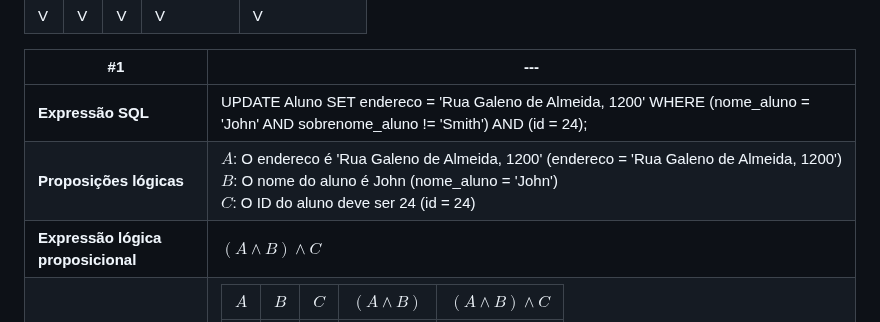
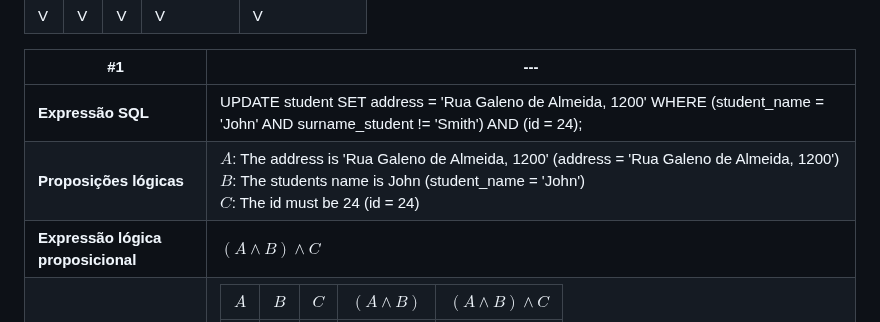
Before and after one commit to jjalmeidadev/diana, a Markdown page: documents/wad.md, the part around the change. GitHub-like rendering.

Commit message:
docs: english version of the first SQL query

```diff
--- a/documents/wad.md
+++ b/documents/wad.md
@@ -525,8 +525,8 @@ Acceptance Criteria 2 | **Scenario:** The parent enters an invalid phone number
 
 #1 | ---
 --- | ---
-**Expressão SQL** | UPDATE Aluno SET endereco = 'Rua Galeno de Almeida, 1200' WHERE (nome_aluno = 'John' AND sobrenome_aluno != 'Smith') AND (id = 24);
-**Proposições lógicas** | $A$: O endereco é 'Rua Galeno de Almeida, 1200' (endereco = 'Rua Galeno de Almeida, 1200') <br> $B$: O nome do aluno é John (nome_aluno = 'John') <br> $C$: O ID do aluno deve ser 24 (id = 24)
+**Expressão SQL** | UPDATE student SET address = 'Rua Galeno de Almeida, 1200' WHERE (student_name = 'John' AND surname_student != 'Smith') AND (id = 24);
+**Proposições lógicas** | $A$: The address is 'Rua Galeno de Almeida, 1200' (address = 'Rua Galeno de Almeida, 1200') <br> $B$: The students name is John (student_name = 'John') <br> $C$: The id must be 24 (id = 24)
 **Expressão lógica proposicional** | $(A \land B) \land C$
 **Tabela Verdade** | <table> <thead> <tr> <th>$A$</th> <th>$B$</th> <th>$C$</th> <th>$(A \land B)$</th> <th>$(A \land B) \land C$</th> </tr> </thead> <tbody> <tr> <td>F</td> <td>F</td> <td>F</td> <td>F</td> <td>F</td> </tr> <tr> <td>F</td> <td>F</td> <td>V</td> <td>F</td> <td>F</td> </tr> <tr> <td>F</td> <td>V</td> <td>F</td> <td>F</td> <td>F</td> </tr> <tr> <td>F</td> <td>V</td> <td>V</td> <td>F</td> <td>F</td> </tr> <tr> <td>V</td> <td>F</td> <td>F</td> <td>F</td> <td>F</td> </tr> <tr> <td>V</td> <td>F</td> <td>V</td> <td>F</td> <td>F</td> </tr> <tr> <td>V</td> <td>V</td> <td>F</td> <td>V</td> <td>F</td> </tr> <tr> <td>V</td> <td>V</td> <td>V</td> <td>V</td> <td>V</td> </tr> </tbody> </table>
 
```
